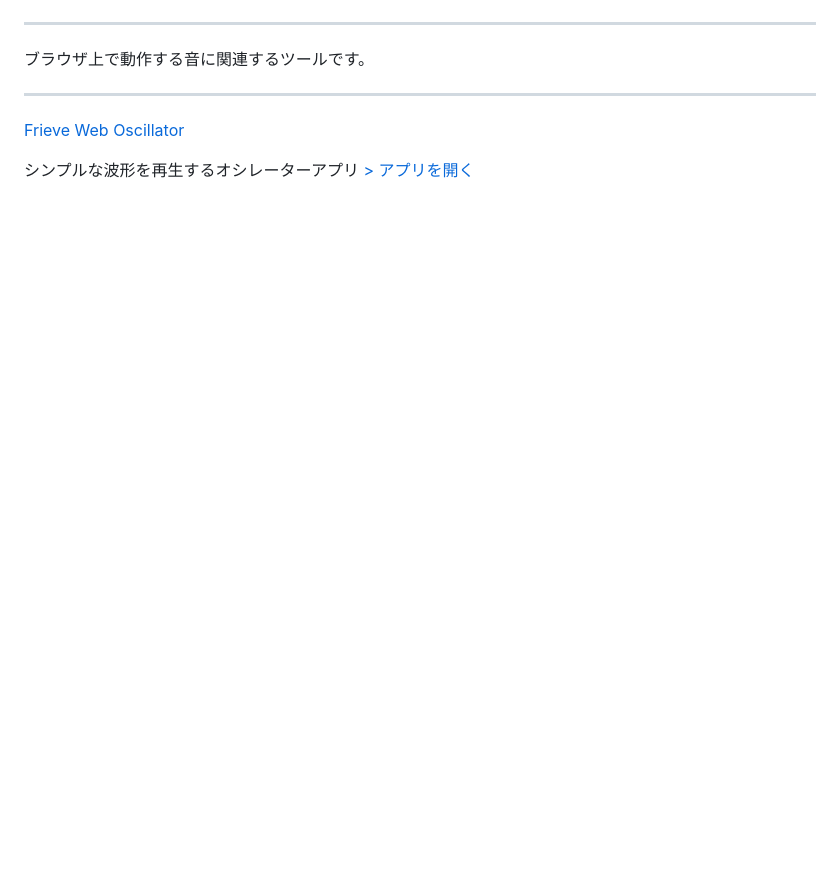
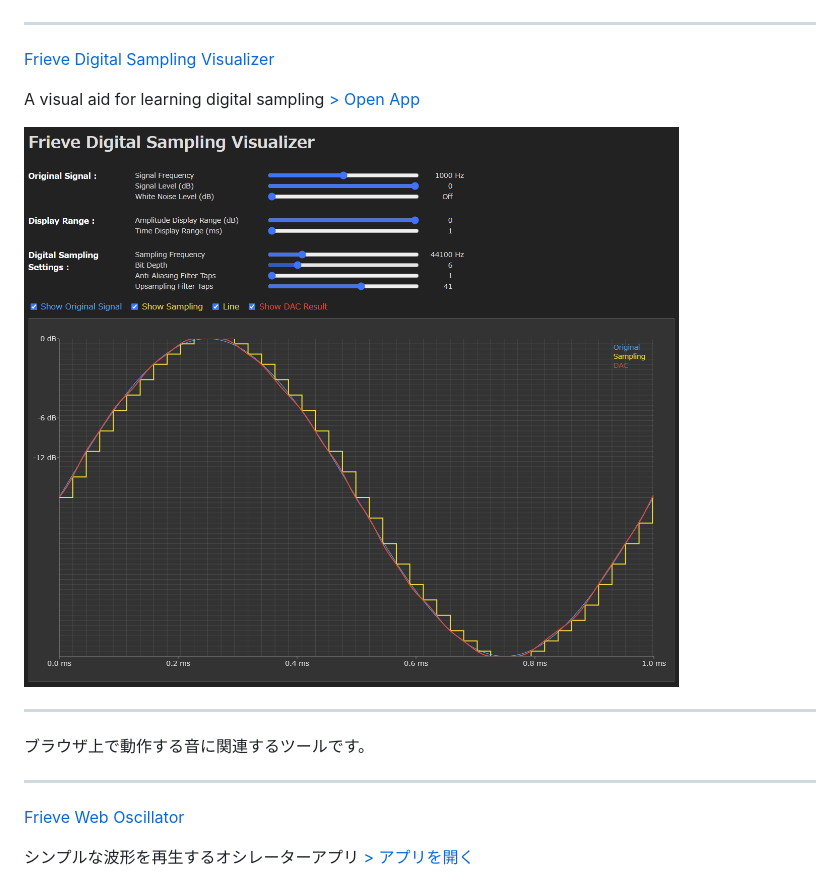
Before and after one commit to Frieve-A/sound_toolbox, a Markdown page: README.md, the part around one of its changes. Rendered like a GitHub page; blank space fills up the shorter version.

```diff
--- a/README.md
+++ b/README.md
@@ -31,6 +31,14 @@ Double-blind test game for audio files [> Open App](https://l.facebook.com/l.php
 
 ---
 
+[Frieve Digital Sampling Visualizer](digital_sampling_visualizer/README.md)
+
+A visual aid for learning digital sampling [> Open App](https://frieve-a.github.io/sound_toolbox/digital_sampling_visualizer/digital_sampling_visualizer.html)
+
+![Screenshot](digital_sampling_visualizer/digital_sampling_visualizer.png)
+
+---
+
 ブラウザ上で動作する音に関連するツールです。
 
 ---
```
Also changed, not shown: other parts of README.md (+8 -0 lines).
